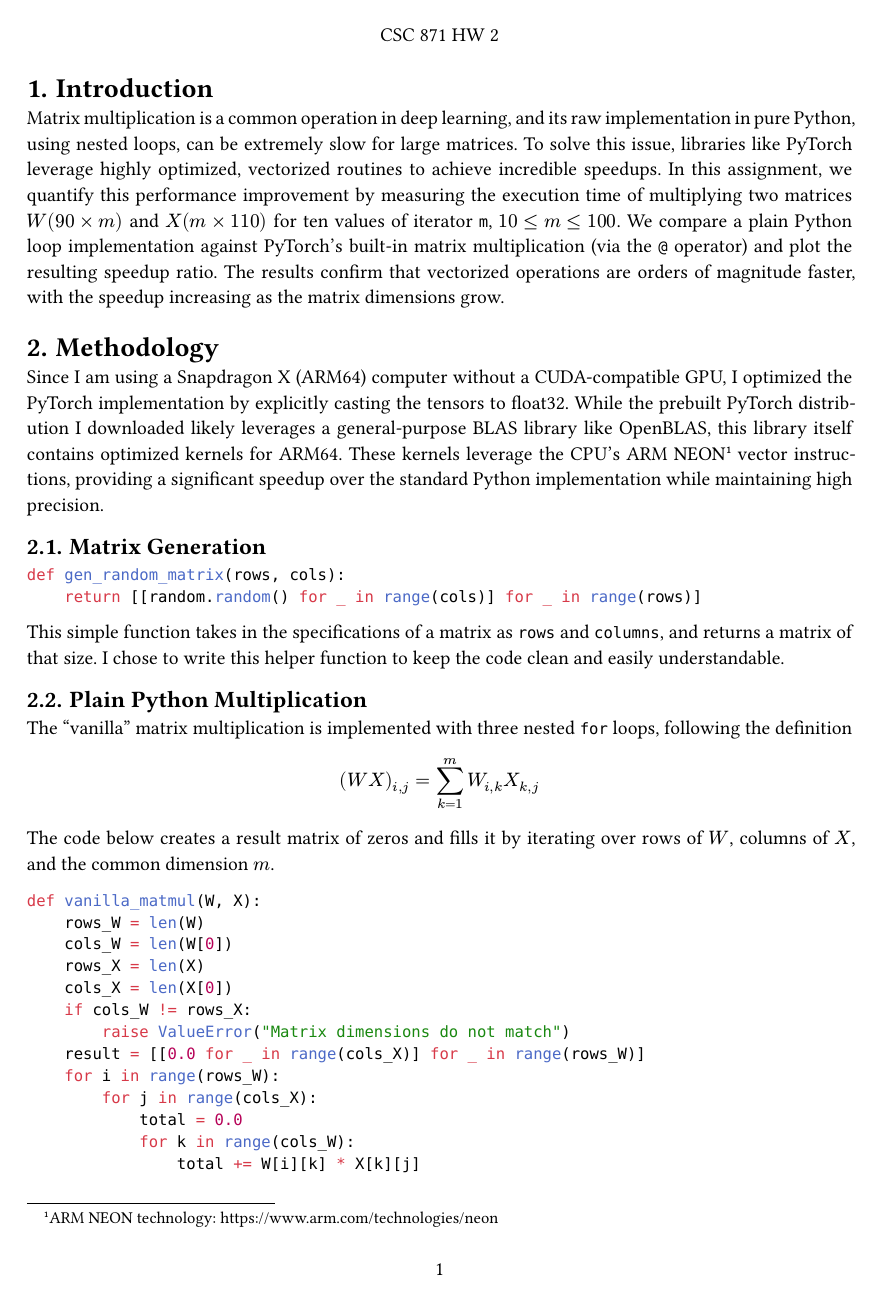
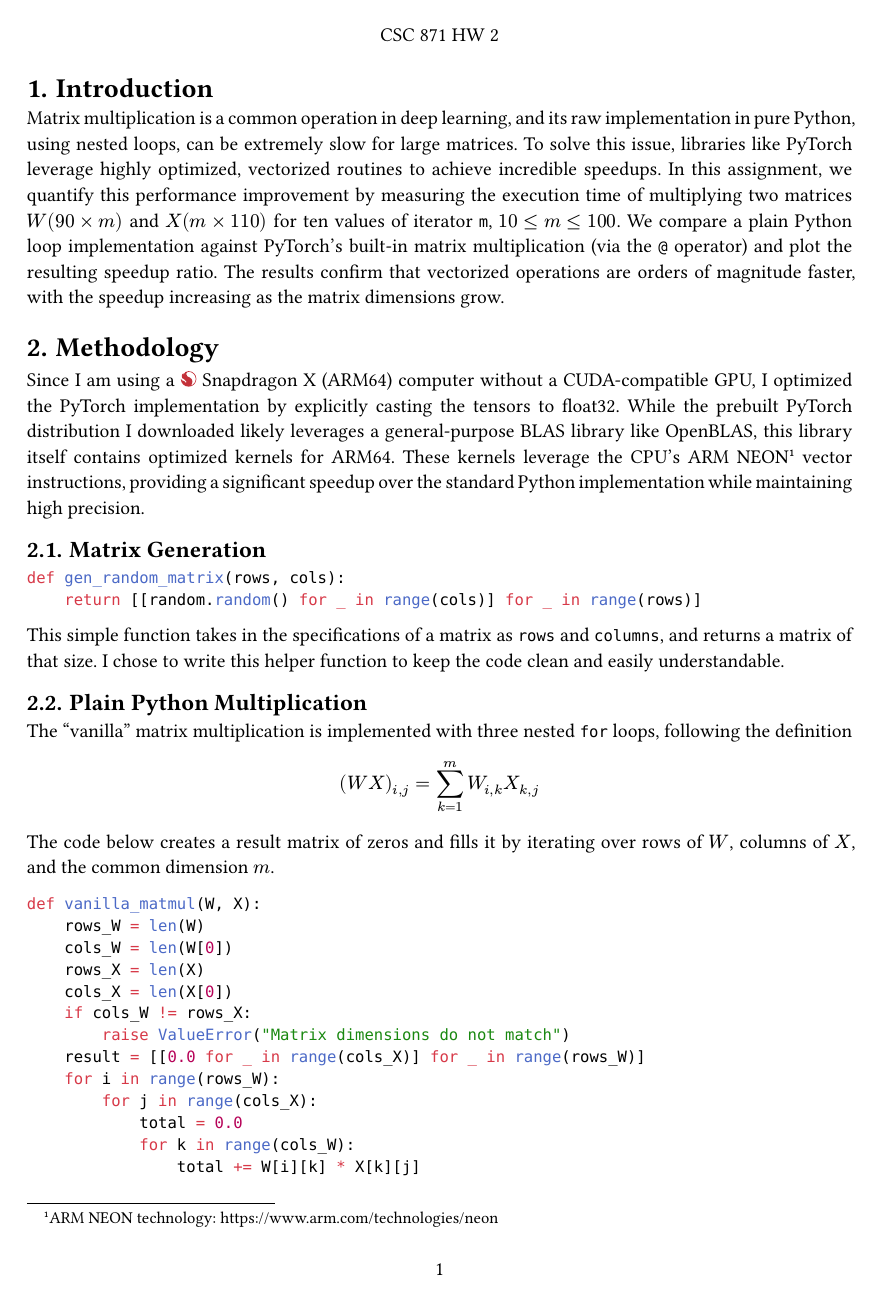
Before and after one commit to gamersekofy/csc-871, a Typst document (hw2/report.typ): page 3 of 6. Compiled offline with Typst 0.15.

Commit message:
Added Qualcomm Snapdragon logo for fun

```diff
--- a/hw2/report.typ
+++ b/hw2/report.typ
@@ -43,7 +43,7 @@ Matrix multiplication is a common operation in deep learning, and its raw implem
 
 = Methodology
 
-Since I am using a Snapdragon X (ARM64) computer without a CUDA-compatible GPU, I optimized the PyTorch implementation by explicitly casting the tensors to float32. While the prebuilt PyTorch distribution I downloaded likely leverages a general-purpose BLAS library like OpenBLAS, this library itself contains optimized kernels for ARM64. These kernels leverage the CPU's ARM NEON#footnote[ARM NEON technology: https://www.arm.com/technologies/neon] vector instructions, providing a significant speedup over the standard Python implementation while maintaining high precision.
+Since I am using a #box(height: 9pt, image("./resources/snapdragon-icon.svg")) Snapdragon X (ARM64) computer without a CUDA-compatible GPU, I optimized the PyTorch implementation by explicitly casting the tensors to float32. While the prebuilt PyTorch distribution I downloaded likely leverages a general-purpose BLAS library like OpenBLAS, this library itself contains optimized kernels for ARM64. These kernels leverage the CPU's ARM NEON#footnote[ARM NEON technology: https://www.arm.com/technologies/neon] vector instructions, providing a significant speedup over the standard Python implementation while maintaining high precision.
 
 == Matrix Generation
 
```
Also changed, not shown: hw2/report.pdf, hw2/resources/snapdragon-icon.svg (added).
